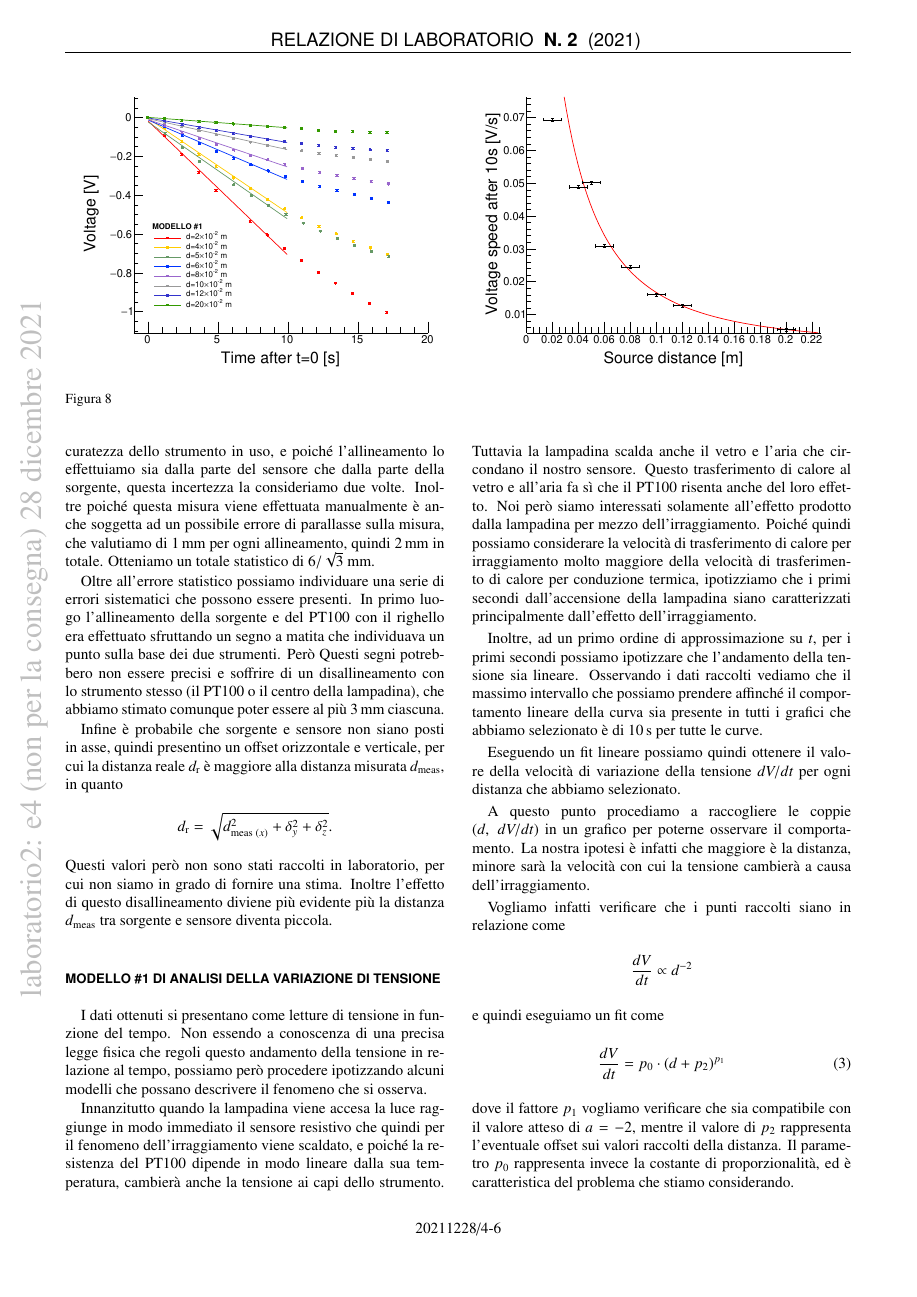
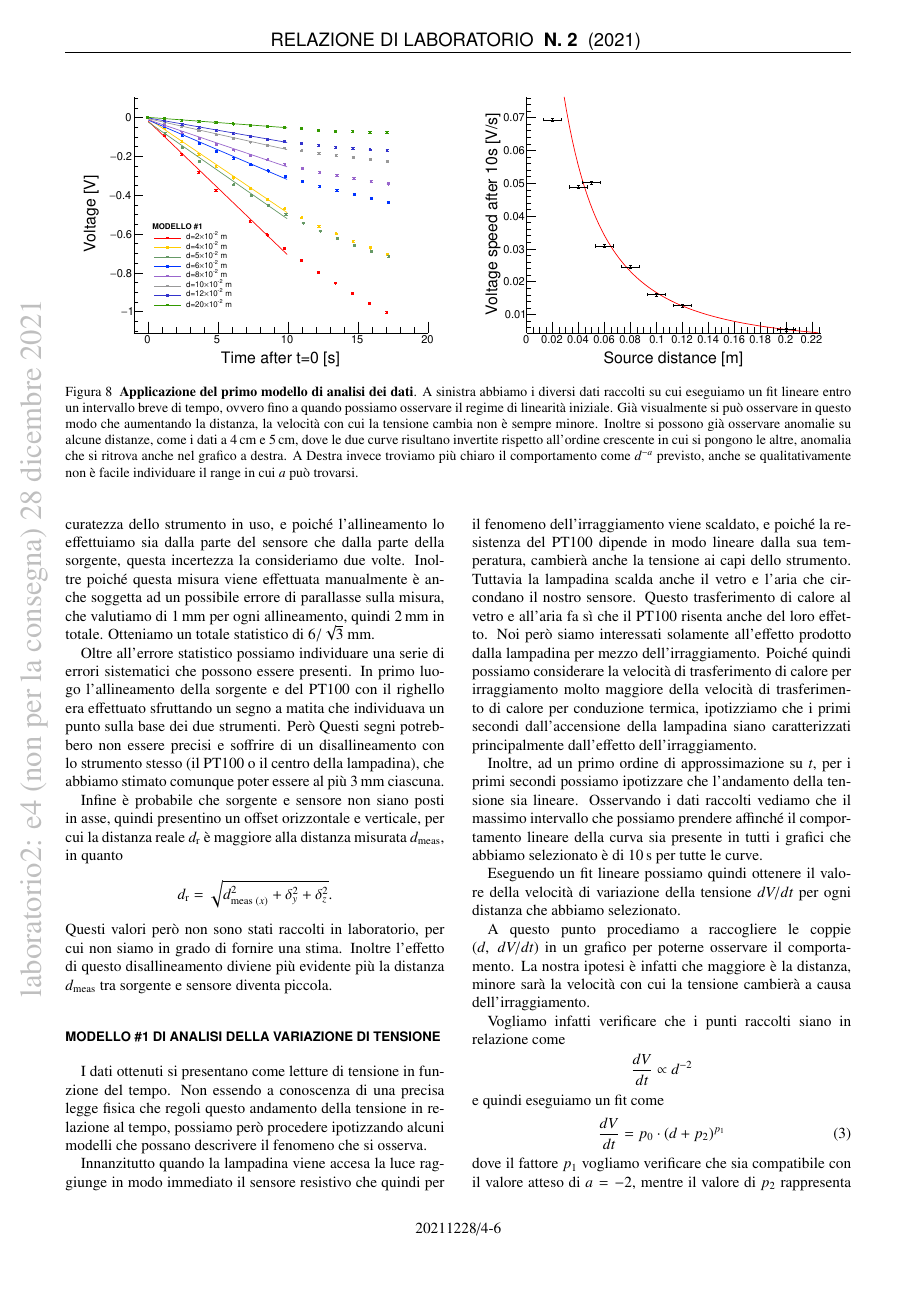
Before and after one commit to mattiasotgia/Lab2, a LaTeX paper (esperienza_4__irraggiamento_lampadina/relazione/esperienza_4_2021_11_27.tex): page 6 of 9. Compiled offline with pdfLaTeX.

Commit message:
aggiunta caption{} fig. 8

```diff
--- a/esperienza_4__irraggiamento_lampadina/relazione/esperienza_4_2021_11_27.tex
+++ b/esperienza_4__irraggiamento_lampadina/relazione/esperienza_4_2021_11_27.tex
@@ -353,7 +353,7 @@ Per la misura di distanza entrano in gioco diversi fattori che influiscono sulla
 
 \begin{figure*}
     \includegraphics[width=\linewidth]{plot_mod1.pdf}
-    \caption{}
+    \caption{\textbf{Applicazione del primo modello di analisi dei dati}. A sinistra abbiamo i diversi dati raccolti su cui eseguiamo un fit lineare entro un intervallo breve di tempo, ovvero fino a quando possiamo osservare il regime di linearità iniziale. Già visualmente si può osservare in questo modo che aumentando la distanza, la velocità con cui la tensione cambia non è sempre minore. Inoltre si possono già osservare anomalie su alcune distanze, come i dati a \SI{4}{\centi\metre} e \SI{5}{\centi\metre}, dove le due curve risultano invertite rispetto all'ordine crescente in cui si pongono le altre, anomalia che si ritrova anche nel grafico a destra. A Destra invece troviamo più chiaro il comportamento come $d^{-a}$ previsto, anche se qualitativamente non è facile individuare il range in cui $a$ può trovarsi.}
     \label{fig:plot:mod1}
 \end{figure*}
 
```
Also changed, not shown: esperienza_4__irraggiamento_lampadina/relazione/esperienza_4_2021_11_27.pdf, 1 other file.
